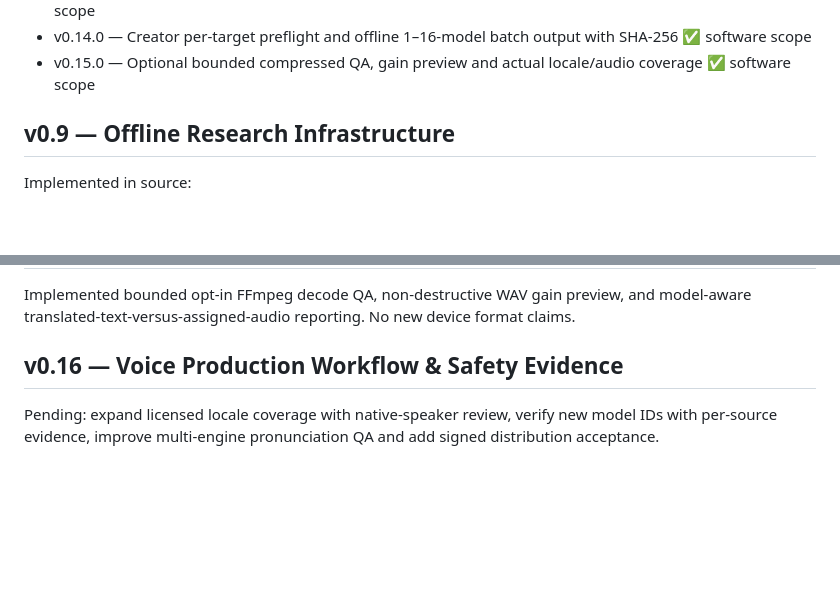
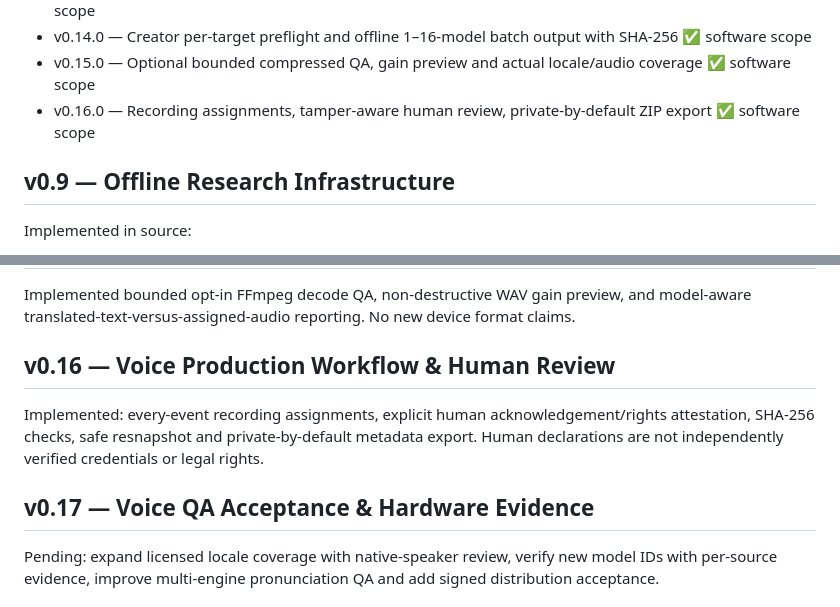
Before and after one commit to aitishnyk/vacuum-voice-hub, a Markdown page: ROADMAP.md, 2 parts joined by grey strips. Drawn GitHub-style; blank space fills up the shorter version.

Commit message:
roadmap: mark software v0.16 implemented and outline evidence work

```diff
--- a/ROADMAP.md
+++ b/ROADMAP.md
@@ -18,6 +18,7 @@
 - v0.13.0 — 215-model five-brand discovery, identity preservation and research-only comparison ✅ software scope
 - v0.14.0 — Creator per-target preflight and offline 1–16-model batch output with SHA-256 ✅ software scope
 - v0.15.0 — Optional bounded compressed QA, gain preview and actual locale/audio coverage ✅ software scope
+- v0.16.0 — Recording assignments, tamper-aware human review, private-by-default ZIP export ✅ software scope
 
 ## v0.9 — Offline Research Infrastructure
 
@@ -57,7 +58,11 @@ Implemented: read-only per-target mapping/missing-core/collision diagnostics and
 
 Implemented bounded opt-in FFmpeg decode QA, non-destructive WAV gain preview, and model-aware translated-text-versus-assigned-audio reporting. No new device format claims.
 
-## v0.16 — Voice Production Workflow & Safety Evidence
+## v0.16 — Voice Production Workflow & Human Review
+
+Implemented: every-event recording assignments, explicit human acknowledgement/rights attestation, SHA-256 checks, safe resnapshot and private-by-default metadata export. Human declarations are not independently verified credentials or legal rights.
+
+## v0.17 — Voice QA Acceptance & Hardware Evidence
 
 Pending: expand licensed locale coverage with native-speaker review, verify new model IDs with per-source evidence, improve multi-engine pronunciation QA and add signed distribution acceptance.
 
```
